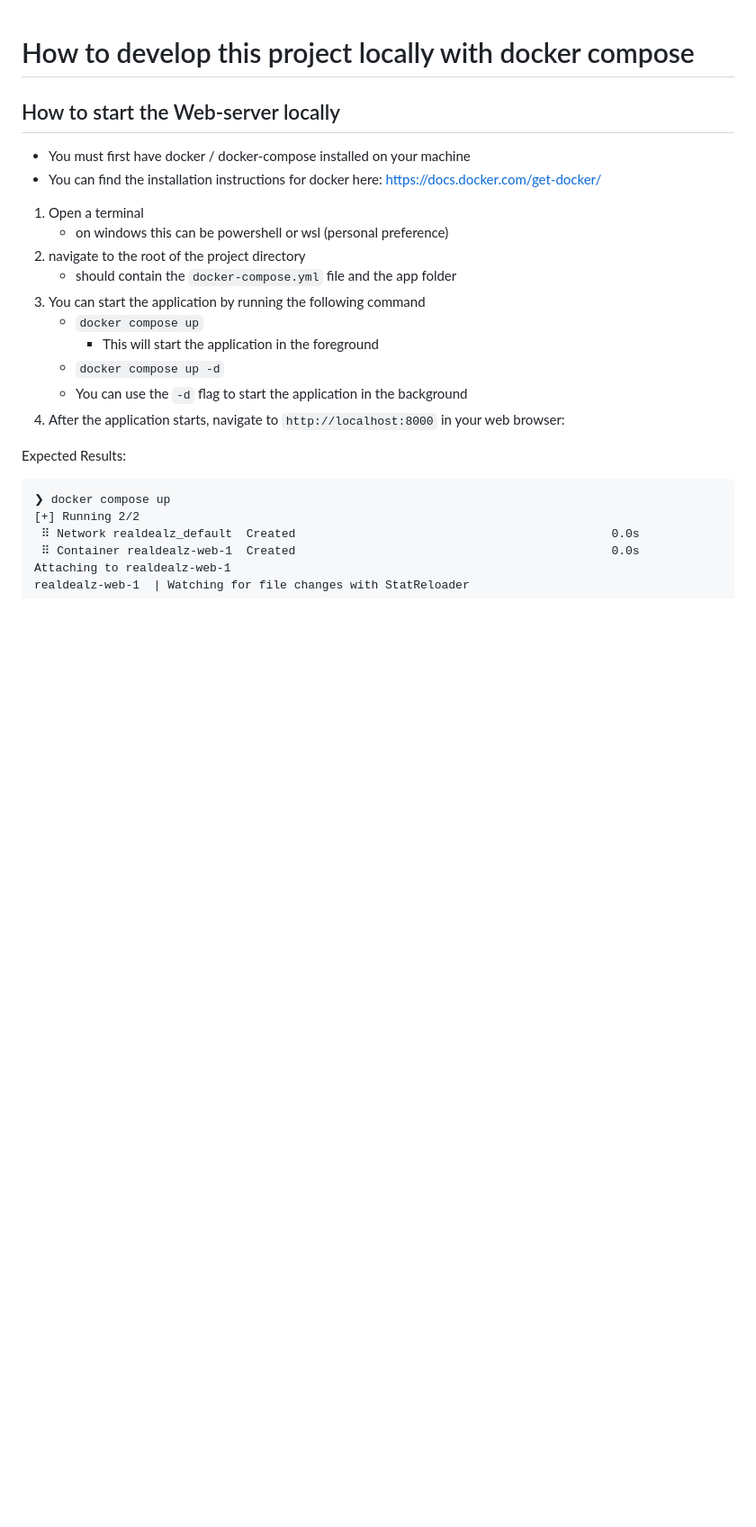
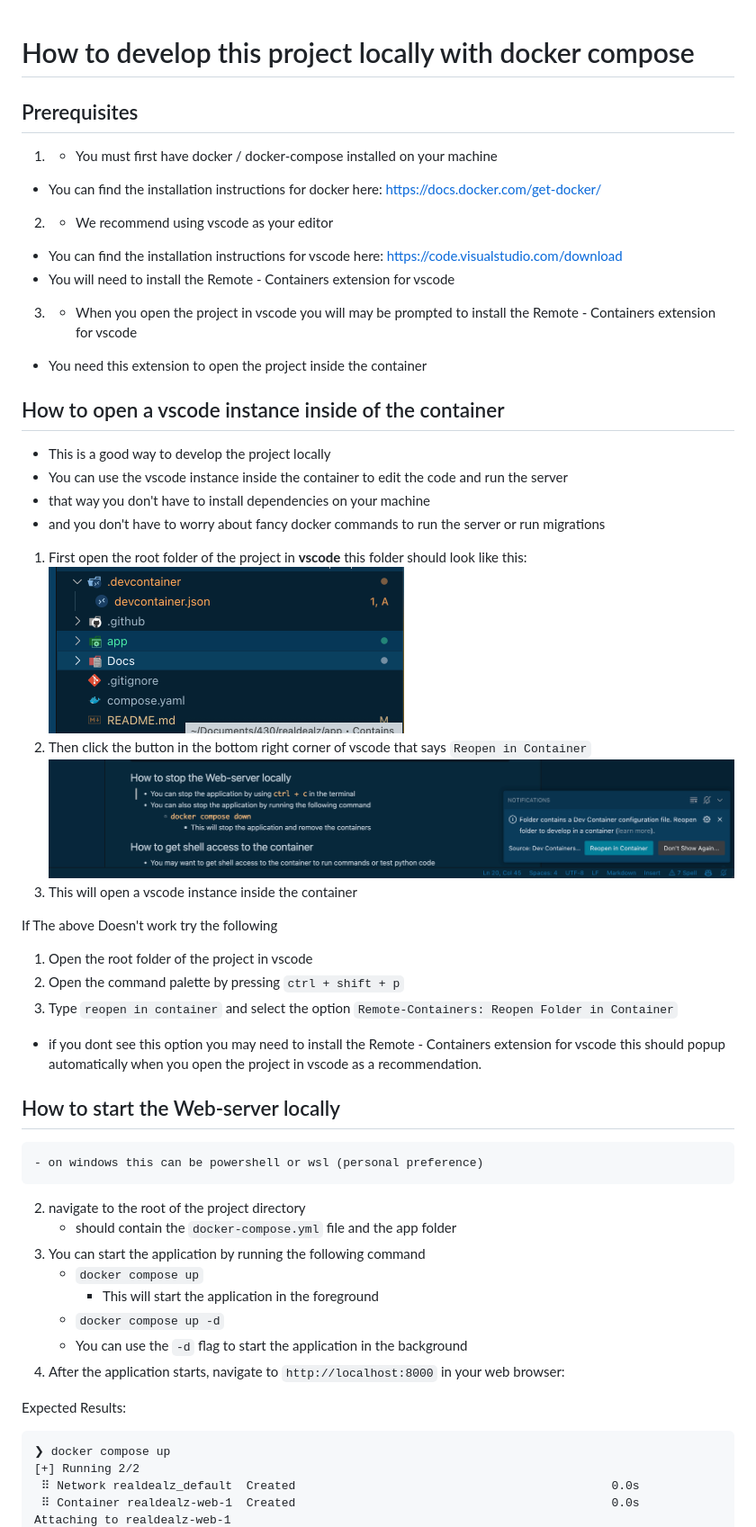
Before and after one commit to ChicoState/realdealz, a Markdown page: Docs/development.md, the part around the change. Shown: that part at 90% size. Rendered like a GitHub page; pictures changed too: Docs/screenshots/Project_root.png (added), Docs/screenshots/Reopen_container.png (added); blank space fills up the shorter version.

Commit message:
updated development environment and docs

```diff
--- a/Docs/development.md
+++ b/Docs/development.md
@@ -1,9 +1,38 @@
 # How to develop this project locally with docker compose
 
+## Prerequisites
+1. - You must first have docker / docker-compose installed on your machine
+- You can find the installation instructions for docker here: https://docs.docker.com/get-docker/
+2. - We recommend using vscode as your editor
+- You can find the installation instructions for vscode here: https://code.visualstudio.com/download
+- You will need to install the Remote - Containers extension for vscode
+3. - When you open the project in vscode you will may be prompted to install the Remote - Containers extension for vscode
+- You need this extension to open the project inside the container
+
+## How to open a vscode instance inside of the container
+- This is a good way to develop the project locally
+- You can use the vscode instance inside the container to edit the code and run the server
+- that way you don't have to install dependencies on your machine
+- and you don't have to worry about fancy docker commands to run the server or run migrations
+
+
+1.  First open the root folder of the project in **vscode** this folder should look like this:
+![asdf](screenshots/Project_root.png)
+2. Then click the button in the bottom right corner of vscode that says `Reopen in Container`
+![asdf](screenshots/Reopen_container.png)
+3. This will open a vscode instance inside the container
+
+If The above Doesn't work try the following
+1. Open the root folder of the project in vscode
+2. Open the command palette by pressing `ctrl + shift + p`
+3. Type `reopen in container` and select the option `Remote-Containers: Reopen Folder in Container`
+- if you dont see this option you may need to install the Remote - Containers extension for vscode this should popup automatically when you open the project in vscode as a recommendation.
+
+
+
+
 ## How to start the Web-server locally
-- You must first have docker / docker-compose installed on your machine
-- You can find the installation instructions for docker here: https://docs.docker.com/get-docker/
-1. Open a terminal
+
     - on windows this can be powershell or wsl (personal preference)
 2. navigate to the root of the project directory
     - should contain the `docker-compose.yml` file and the app folder
```
Also changed, not shown: 3 other files.
